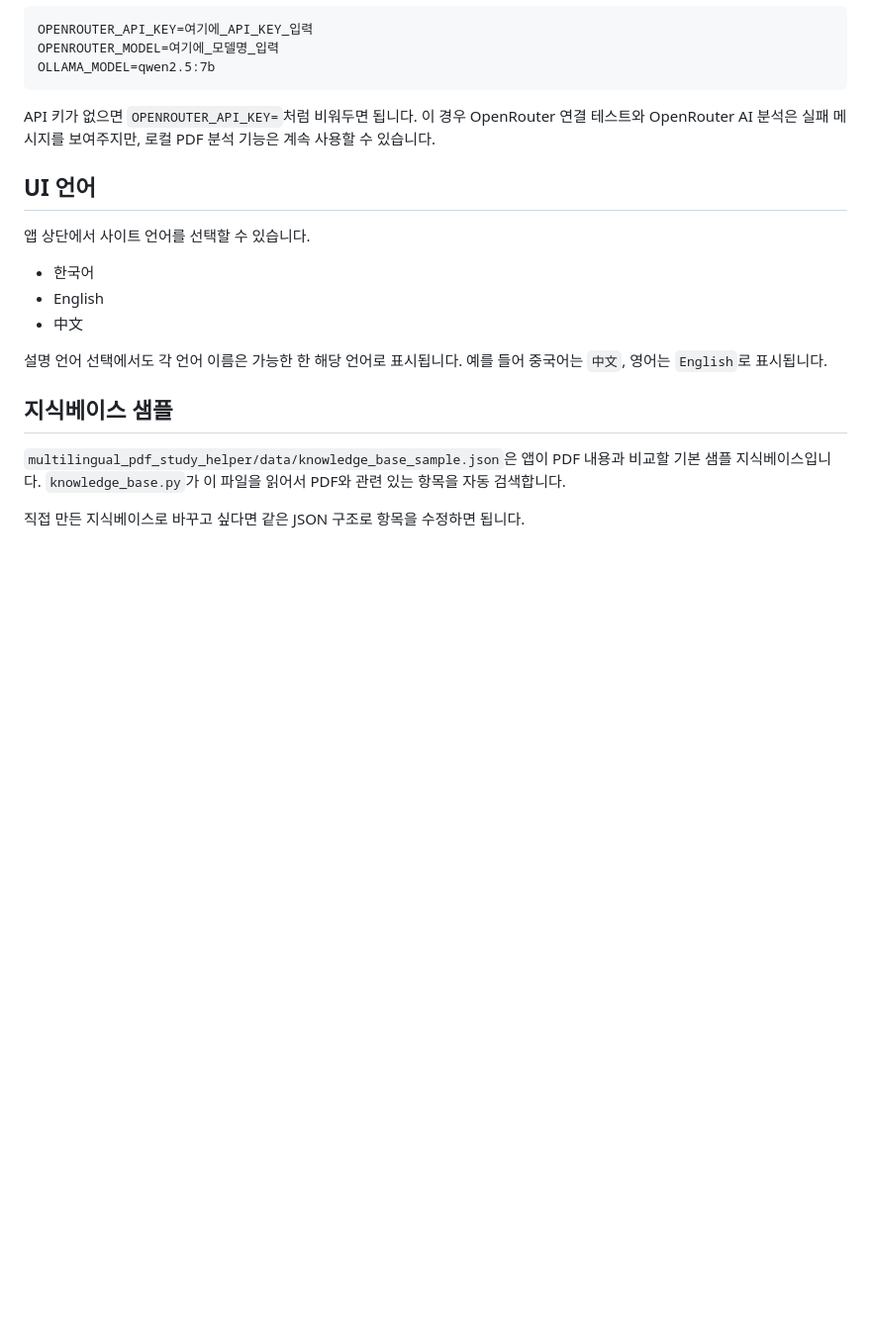
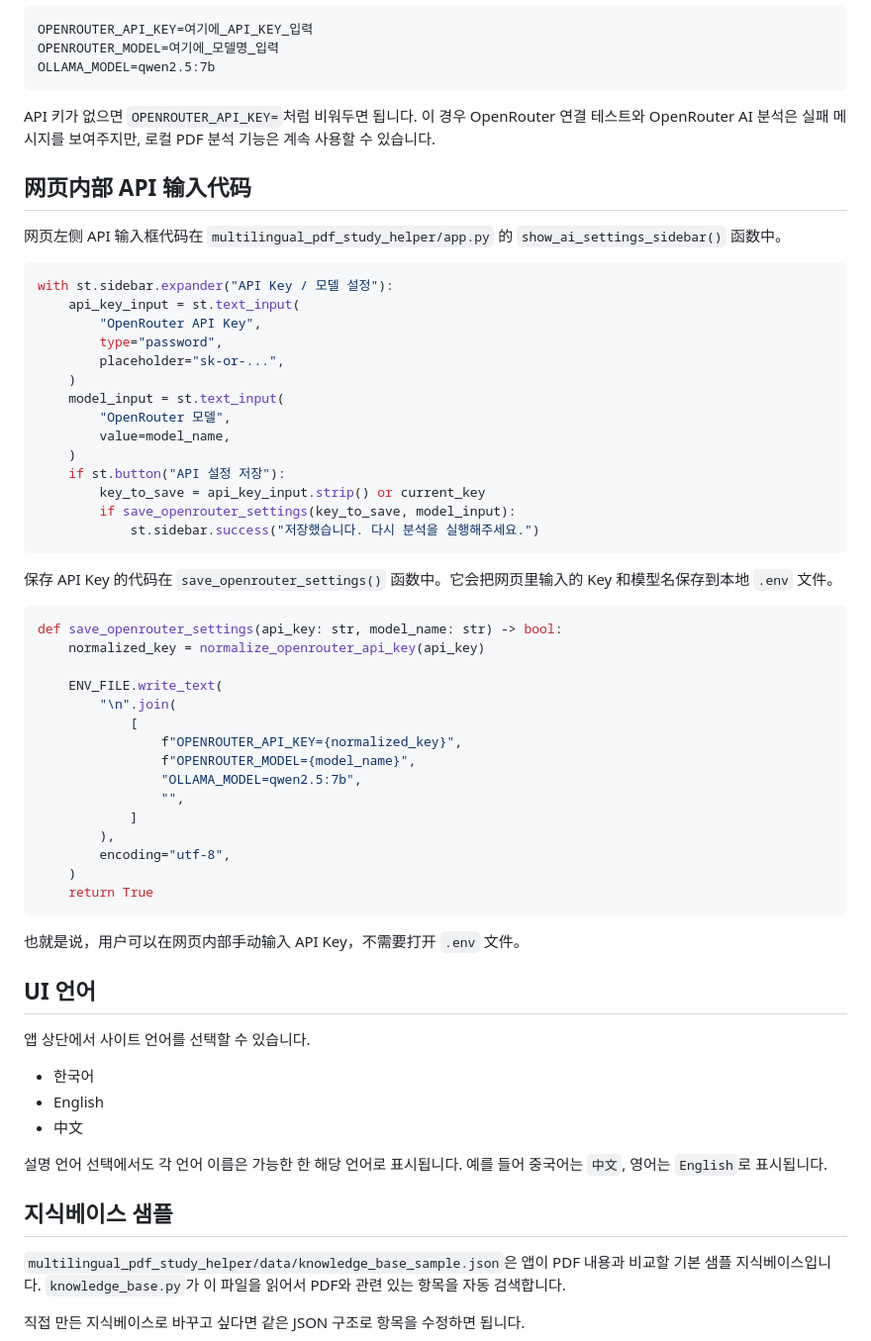
Before and after one commit to Hanmu-0611/-, a Markdown page: README.md, the part around one of its changes. Shown at 99% size. Rendered like a GitHub page; blank space fills up the shorter version.

````diff
--- a/README.md
+++ b/README.md
@@ -42,6 +94,49 @@ OLLAMA_MODEL=qwen2.5:7b
 
 API 키가 없으면 `OPENROUTER_API_KEY=`처럼 비워두면 됩니다. 이 경우 OpenRouter 연결 테스트와 OpenRouter AI 분석은 실패 메시지를 보여주지만, 로컬 PDF 분석 기능은 계속 사용할 수 있습니다.
 
+## 网页内部 API 输入代码
+
+网页左侧 API 输入框代码在 `multilingual_pdf_study_helper/app.py` 的 `show_ai_settings_sidebar()` 函数中。
+
+```python
+with st.sidebar.expander("API Key / 모델 설정"):
+    api_key_input = st.text_input(
+        "OpenRouter API Key",
+        type="password",
+        placeholder="sk-or-...",
+    )
+    model_input = st.text_input(
+        "OpenRouter 모델",
+        value=model_name,
+    )
+    if st.button("API 설정 저장"):
+        key_to_save = api_key_input.strip() or current_key
+        if save_openrouter_settings(key_to_save, model_input):
+            st.sidebar.success("저장했습니다. 다시 분석을 실행해주세요.")
+```
+
+保存 API Key 的代码在 `save_openrouter_settings()` 函数中。它会把网页里输入的 Key 和模型名保存到本地 `.env` 文件。
+
+```python
+def save_openrouter_settings(api_key: str, model_name: str) -> bool:
+    normalized_key = normalize_openrouter_api_key(api_key)
+
+    ENV_FILE.write_text(
+        "\n".join(
+            [
+                f"OPENROUTER_API_KEY={normalized_key}",
+                f"OPENROUTER_MODEL={model_name}",
+                "OLLAMA_MODEL=qwen2.5:7b",
+                "",
+            ]
+        ),
+        encoding="utf-8",
+    )
+    return True
+```
+
+也就是说，用户可以在网页内部手动输入 API Key，不需要打开 `.env` 文件。
+
 ## UI 언어
 
 앱 상단에서 사이트 언어를 선택할 수 있습니다.
````
Also changed, not shown: other parts of README.md (+52 -0 lines).
